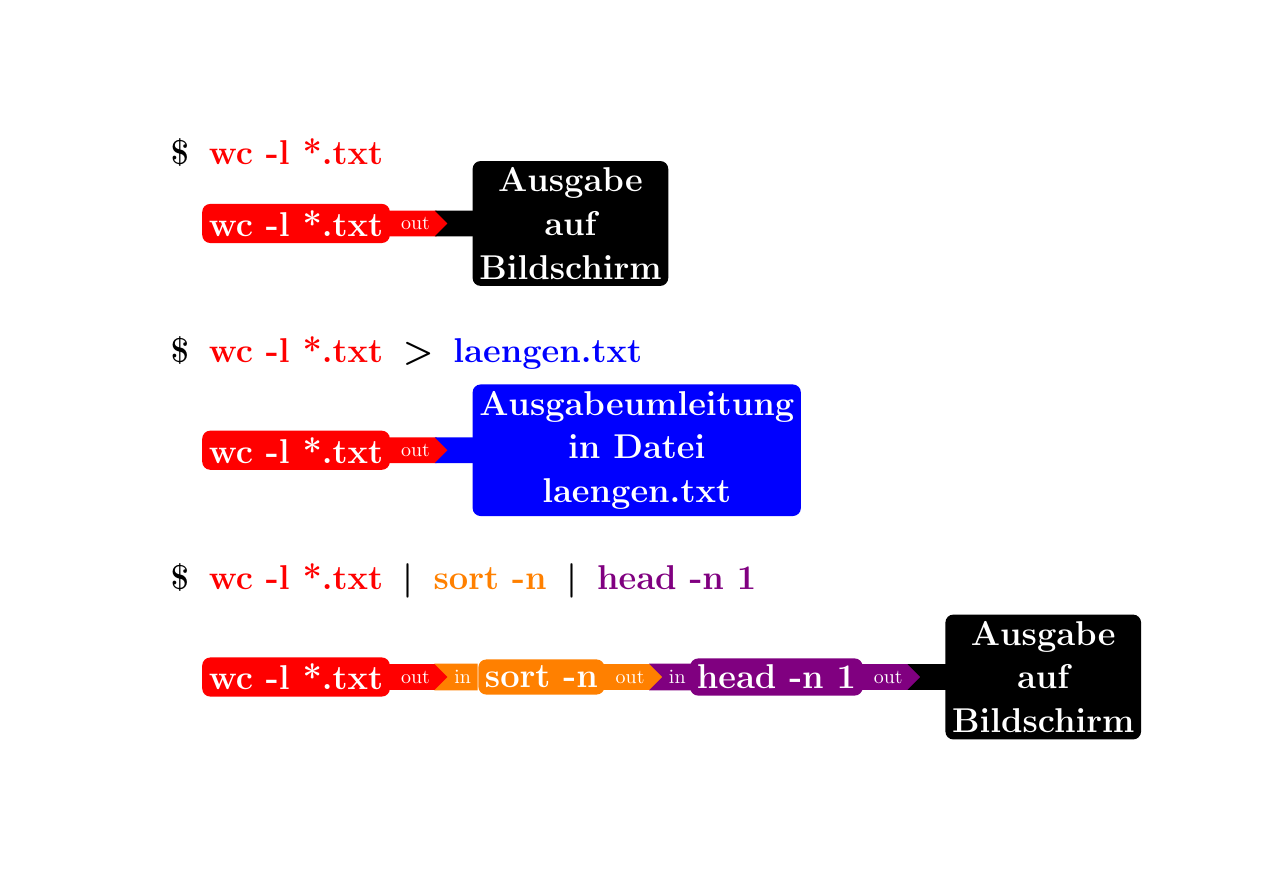
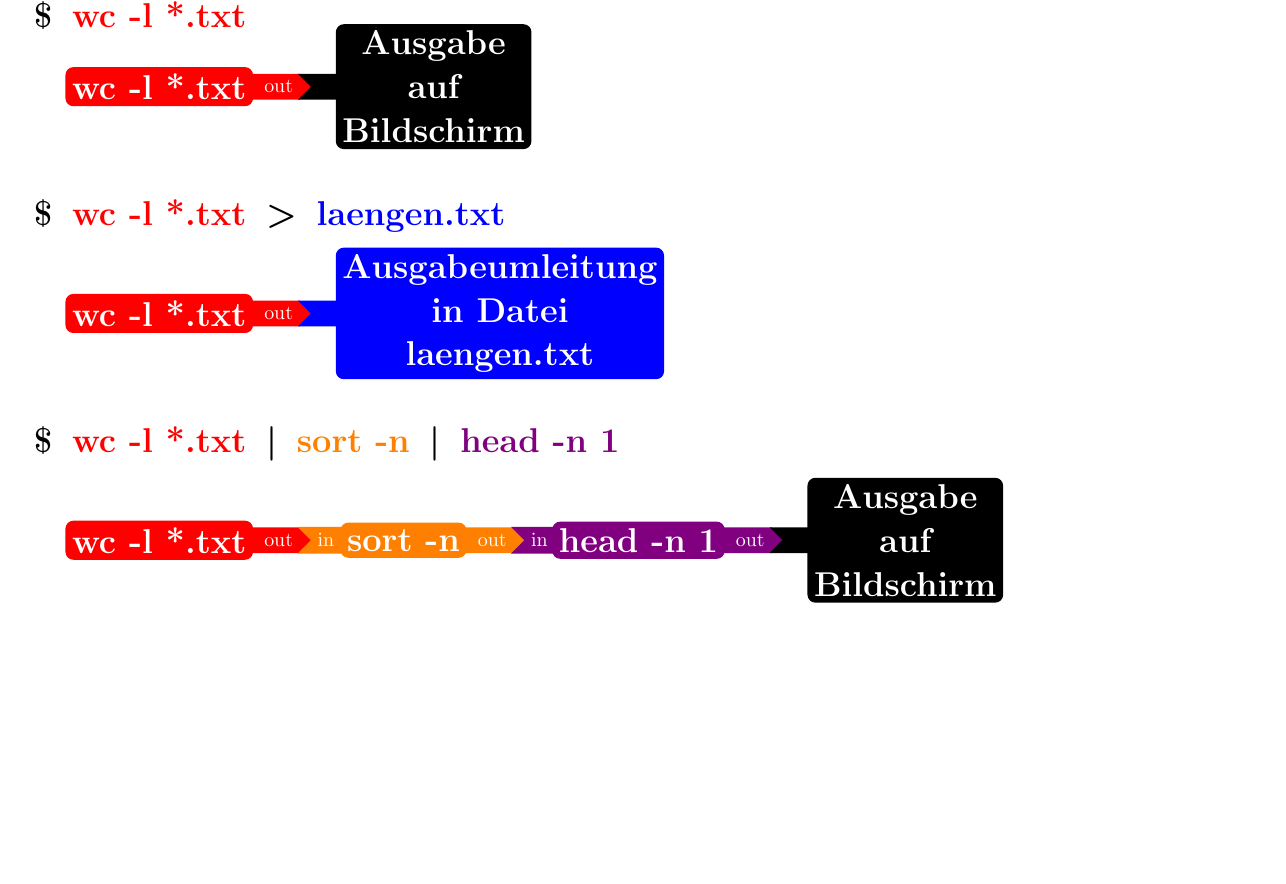
Before and after one commit to terben/Linux_Tutorial_Deutsch, a LaTeX figure (figuren-tikz-skripte/Unix_Pipe.tex): the whole page, the shorter picture padded with empty space. Compiled offline with pdfLaTeX.

Commit message:
Figur verfeintert

```diff
--- a/figuren-tikz-skripte/Unix_Pipe.tex
+++ b/figuren-tikz-skripte/Unix_Pipe.tex
@@ -1,4 +1,4 @@
-\documentclass[border=1in]{standalone}
+\documentclass[border=0.05in]{standalone}
 %
 % Figur um Unix-Pipes zu visualisieren
 \usepackage{tikz}
@@ -102,7 +102,7 @@
       fill=orange, right=-0.05cm of h2]
       (i2) {in\ };
 \node[boxexp, fill=orange,
-      right=-0.0cm of i2]
+      right=-0.02cm of i2]
       (j2) {sort -n};
 \node[arrowexp, signal to=east, fill=orange,
       right=-0.05cm of j2]
```
